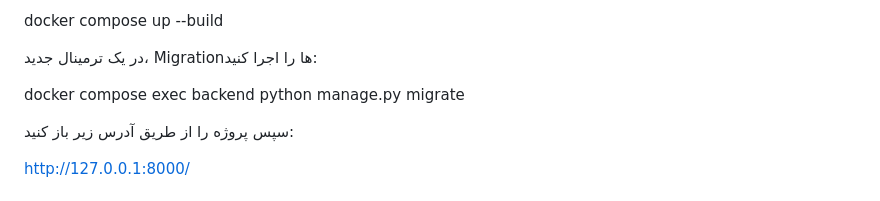
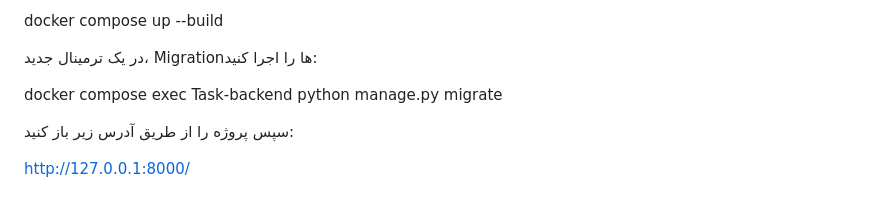
Before and after one commit to mohamad-karimi/Smart-Task-Manager, a Markdown page: README.md, the part around the change. Rendered like a GitHub page.

```diff
--- a/README.md
+++ b/README.md
@@ -52,7 +52,7 @@ docker compose up --build
 
 در یک ترمینال جدید، Migrationها را اجرا کنید:
 
-docker compose exec backend python manage.py migrate
+docker compose exec Task-backend python manage.py migrate
 
 سپس پروژه را از طریق آدرس زیر باز کنید:
 
```
